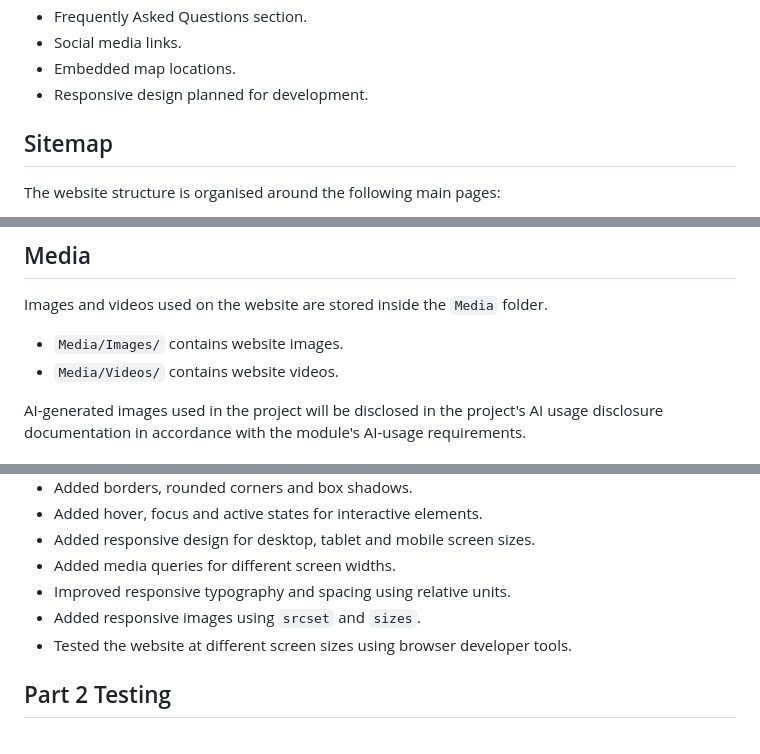
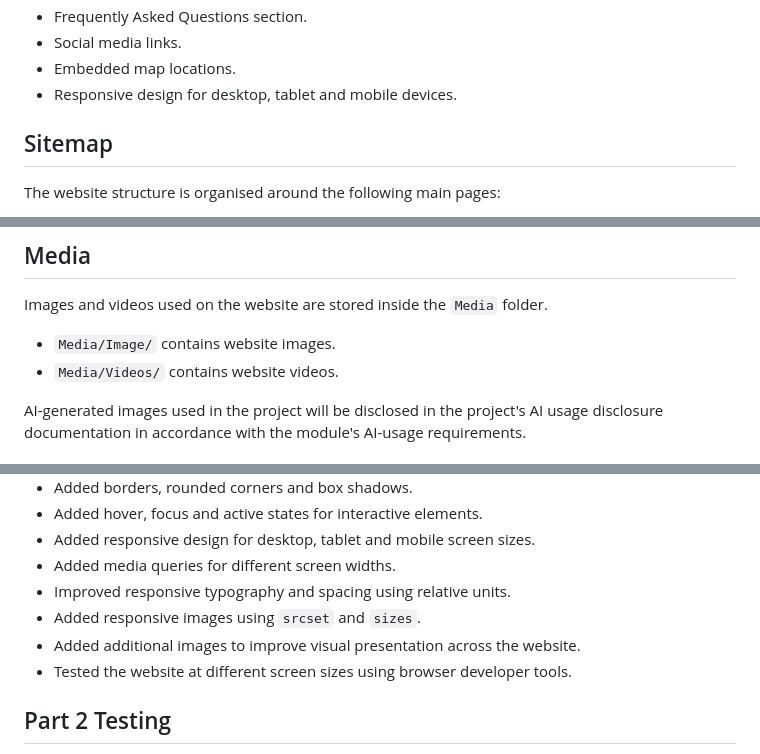
Before and after one commit to OwamMtebeni/The-Modeling-Academy, a Markdown page: README.md, 3 parts joined by grey strips. Rendered like a GitHub page.

Commit message:
Update Readme with Part 2 documentation and testing

```diff
--- a/README.md
+++ b/README.md
@@ -71,7 +71,7 @@ The website includes:
 * Frequently Asked Questions section.
 * Social media links.
 * Embedded map locations.
-* Responsive design planned for development.
+* Responsive design for desktop, tablet and mobile devices.
 
 ## Sitemap
 
@@ -155,7 +155,7 @@ The website uses several HTML5 elements, including:
 
 Images and videos used on the website are stored inside the `Media` folder.
 
-* `Media/Images/` contains website images.
+* `Media/Image/` contains website images.
 * `Media/Videos/` contains website videos.
 
 AI-generated images used in the project will be disclosed in the project's AI usage disclosure documentation in accordance with the module's AI-usage requirements.
@@ -232,6 +232,7 @@ Further improvements were made after feedback, including correcting navigation l
 * Added media queries for different screen widths.
 * Improved responsive typography and spacing using relative units.
 * Added responsive images using `srcset` and `sizes`.
+* Added additional images to improve visual presentation across the website.
 * Tested the website at different screen sizes using browser developer tools.
 
 ## Part 2 Testing
```
Also changed, not shown: other parts of README.md (+14 -0 lines).
